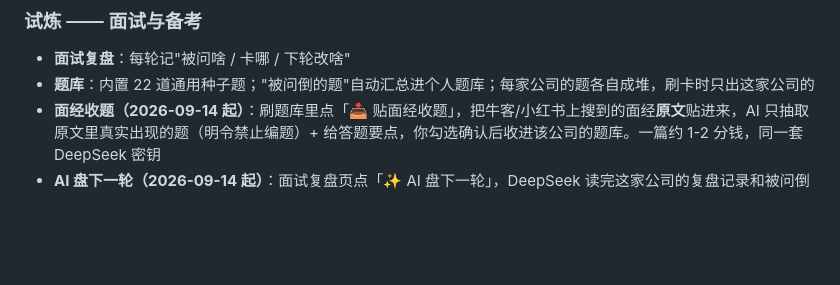
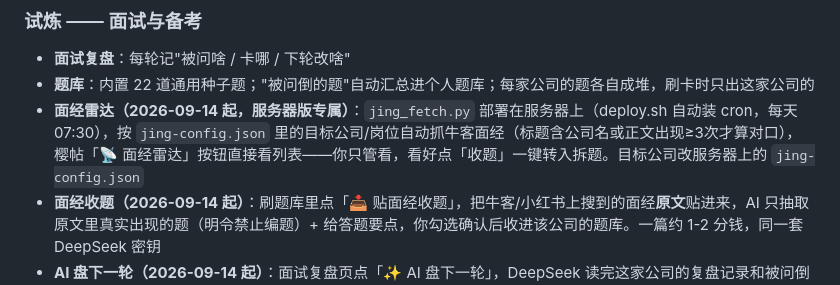
Before and after one commit to whaleof/offer-tracker, a Markdown page: README.md, the part around the change. GitHub-like rendering; blank space fills up the shorter version.

Commit message:
deploy: README：面经雷达文档

```diff
--- a/README.md
+++ b/README.md
@@ -40,6 +40,7 @@
 
 - **面试复盘**：每轮记"被问啥 / 卡哪 / 下轮改啥"
 - **题库**：内置 22 道通用种子题；"被问倒的题"自动汇总进个人题库；每家公司的题各自成堆，刷卡时只出这家公司的
+- **面经雷达（2026-09-14 起，服务器版专属）**：`jing_fetch.py` 部署在服务器上（deploy.sh 自动装 cron，每天 07:30），按 `jing-config.json` 里的目标公司/岗位自动抓牛客面经（标题含公司名或正文出现≥3次才算对口），樱帖「📡 面经雷达」按钮直接看列表——你只管看，看好点「收题」一键转入拆题。目标公司改服务器上的 `jing-config.json`
 - **面经收题（2026-09-14 起）**：刷题库里点「📥 贴面经收题」，把牛客/小红书上搜到的面经**原文**贴进来，AI 只抽取原文里真实出现的题（明令禁止编题）+ 给答题要点，你勾选确认后收进该公司的题库。一篇约 1-2 分钱，同一套 DeepSeek 密钥
 - **AI 盘下一轮（2026-09-14 起）**：面试复盘页点「✨ AI 盘下一轮」，DeepSeek 读完这家公司的复盘记录和被问倒的题，生成 3-5 条「下一轮重点准备」（点名薄弱点、该练的题、该补的材料）。同一套 DeepSeek 密钥与缓存
 - **AI 答题思路（2026-09-14 起）**：刷到任意一题点「✨ AI 答题思路」，DeepSeek 结合你在面的公司/岗位生成 破题→作答框架→亮点收尾 三段思路。BYO 密钥：右上试炼里填一次自己的 DeepSeek key（只存本机浏览器），一条思路不到 1 分钱，同题结果本机缓存不重复计费
```
